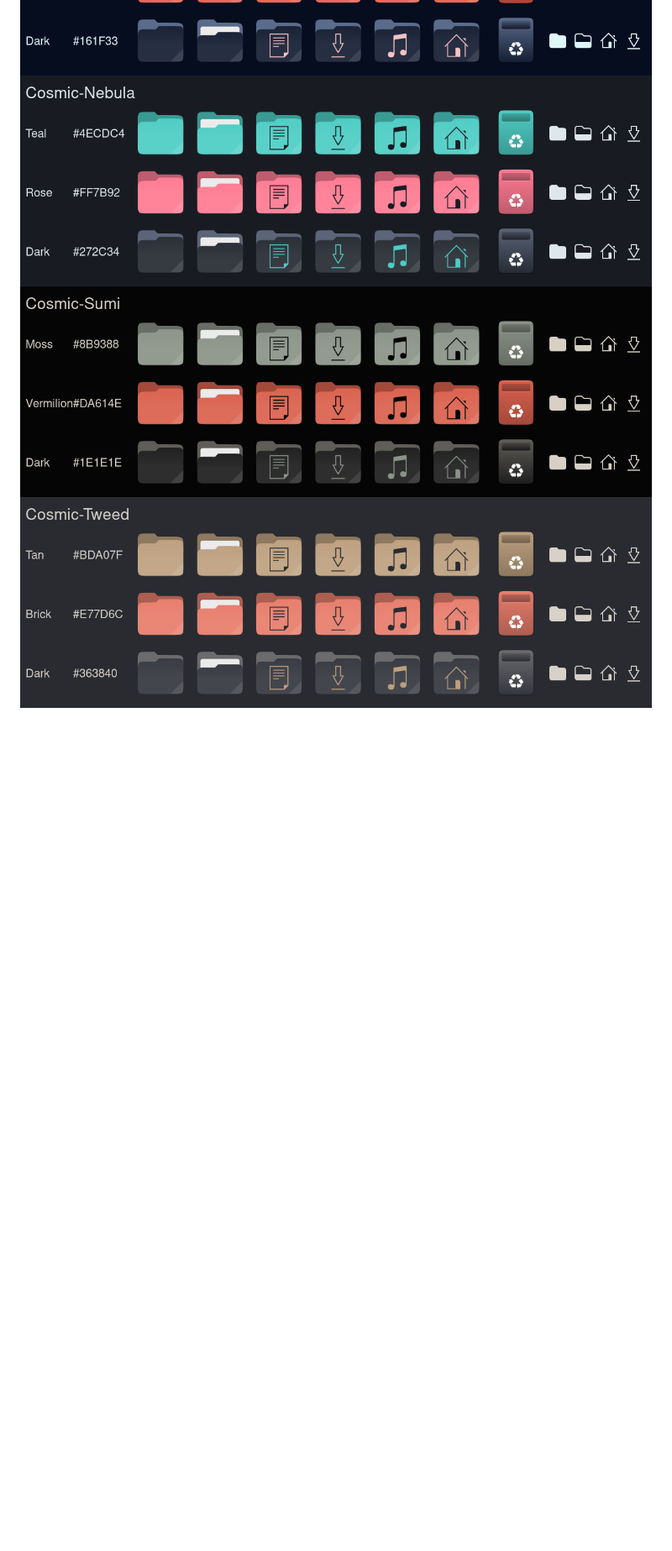
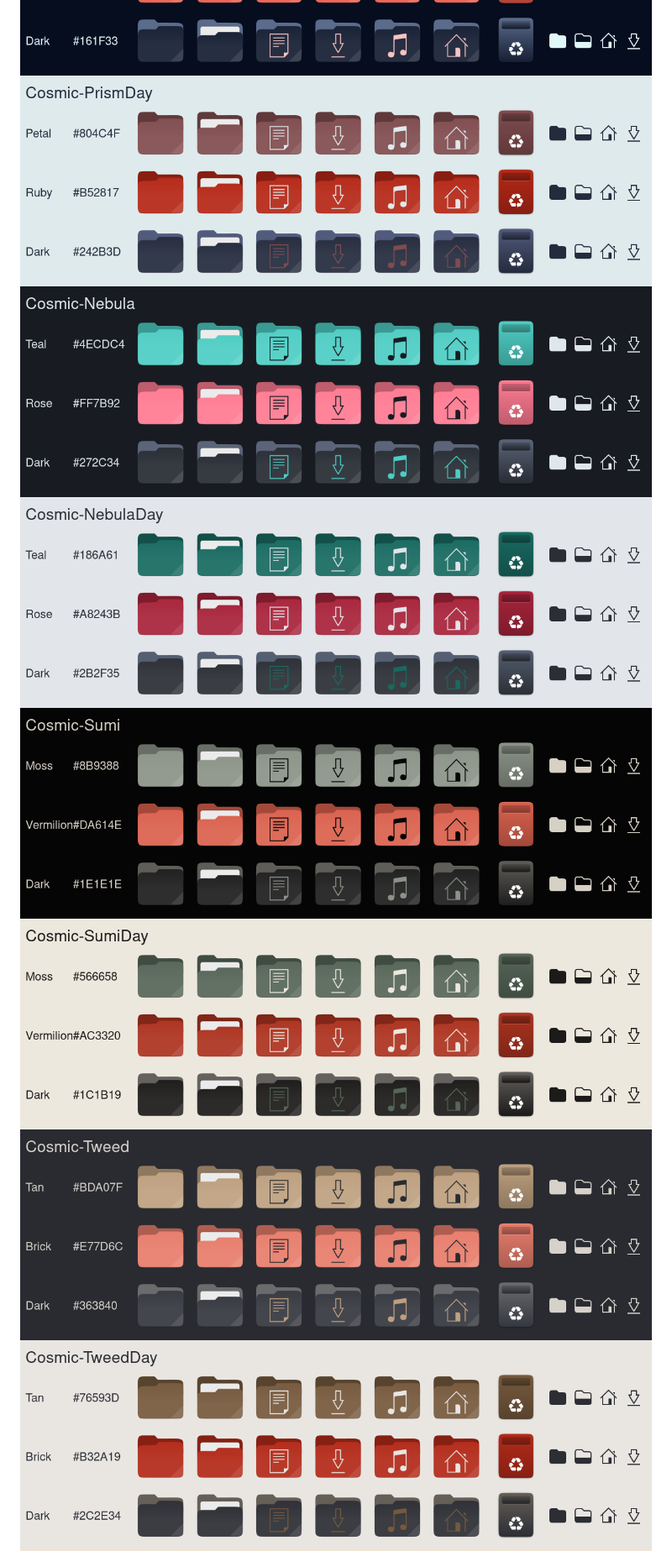
Before and after one commit to atraxsrc/cosmic-icon-themes, a Markdown page: README.md, the part around one of its changes. Shown at 84% size. Rendered like a GitHub page; pictures changed too: previews/Cosmic-NebulaDay.png (added), previews/Cosmic-PrismDay.png (added), previews/Cosmic-SumiDay.png (added); blank space fills up the shorter version.

Commit message:
Sumi Day, Tweed Day, Nebula Day and Prism Day: twelve light packs

```diff
--- a/README.md
+++ b/README.md
@@ -41,9 +45,13 @@ Symbolic and small icons take the theme's text color, so light themes stay reada
 ![Brass](previews/Cosmic-Brass.png)
 ![Sorbet](previews/Cosmic-Sorbet.png)
 ![Prism](previews/Cosmic-Prism.png)
+![PrismDay](previews/Cosmic-PrismDay.png)
 ![Nebula](previews/Cosmic-Nebula.png)
+![NebulaDay](previews/Cosmic-NebulaDay.png)
 ![Sumi](previews/Cosmic-Sumi.png)
+![SumiDay](previews/Cosmic-SumiDay.png)
 ![Tweed](previews/Cosmic-Tweed.png)
+![TweedDay](previews/Cosmic-TweedDay.png)
 ![Blush](previews/Cosmic-Blush.png)
 
 ## Install
```
Also changed, not shown: other parts of README.md (+4 -0 lines), 2 other files.
